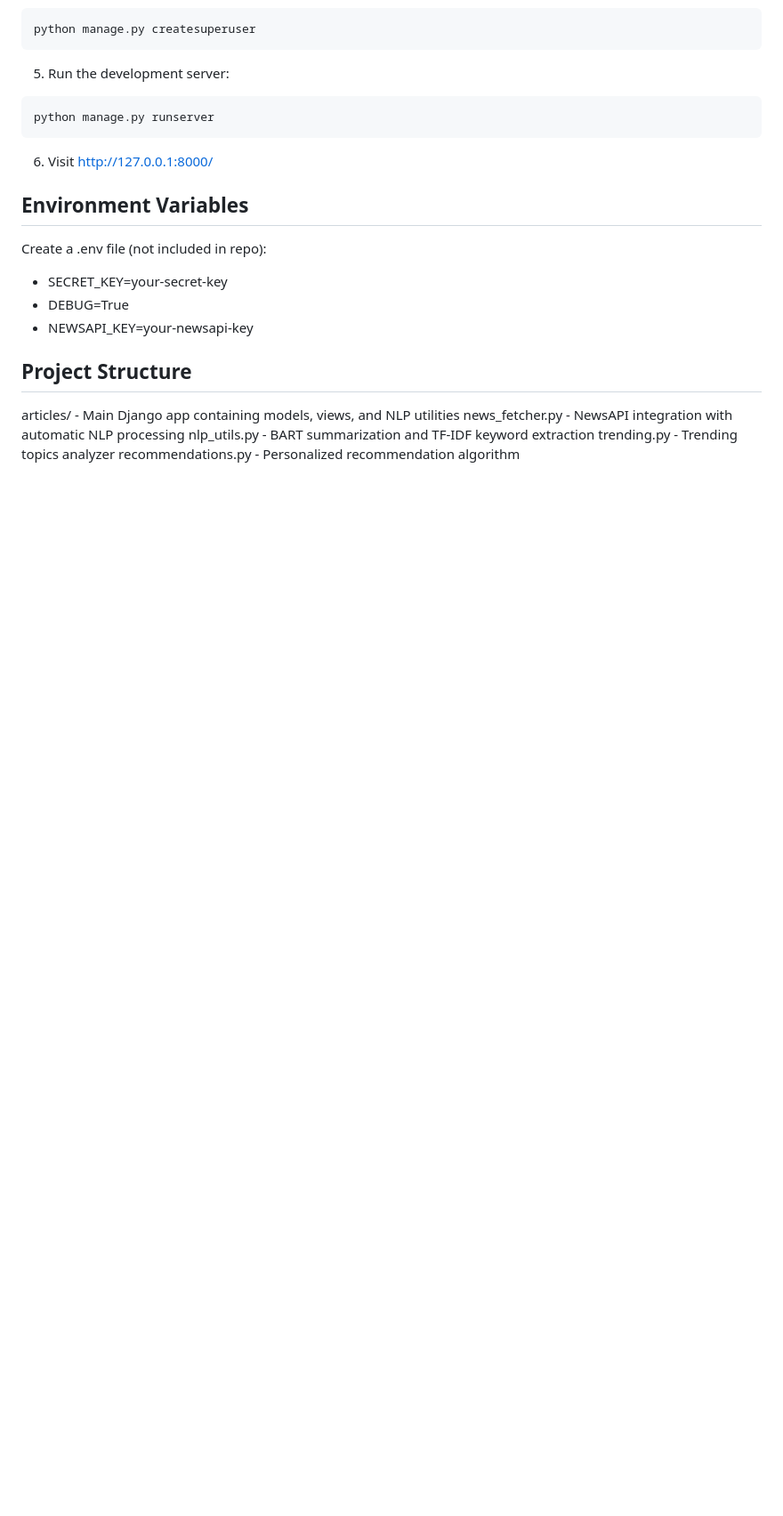
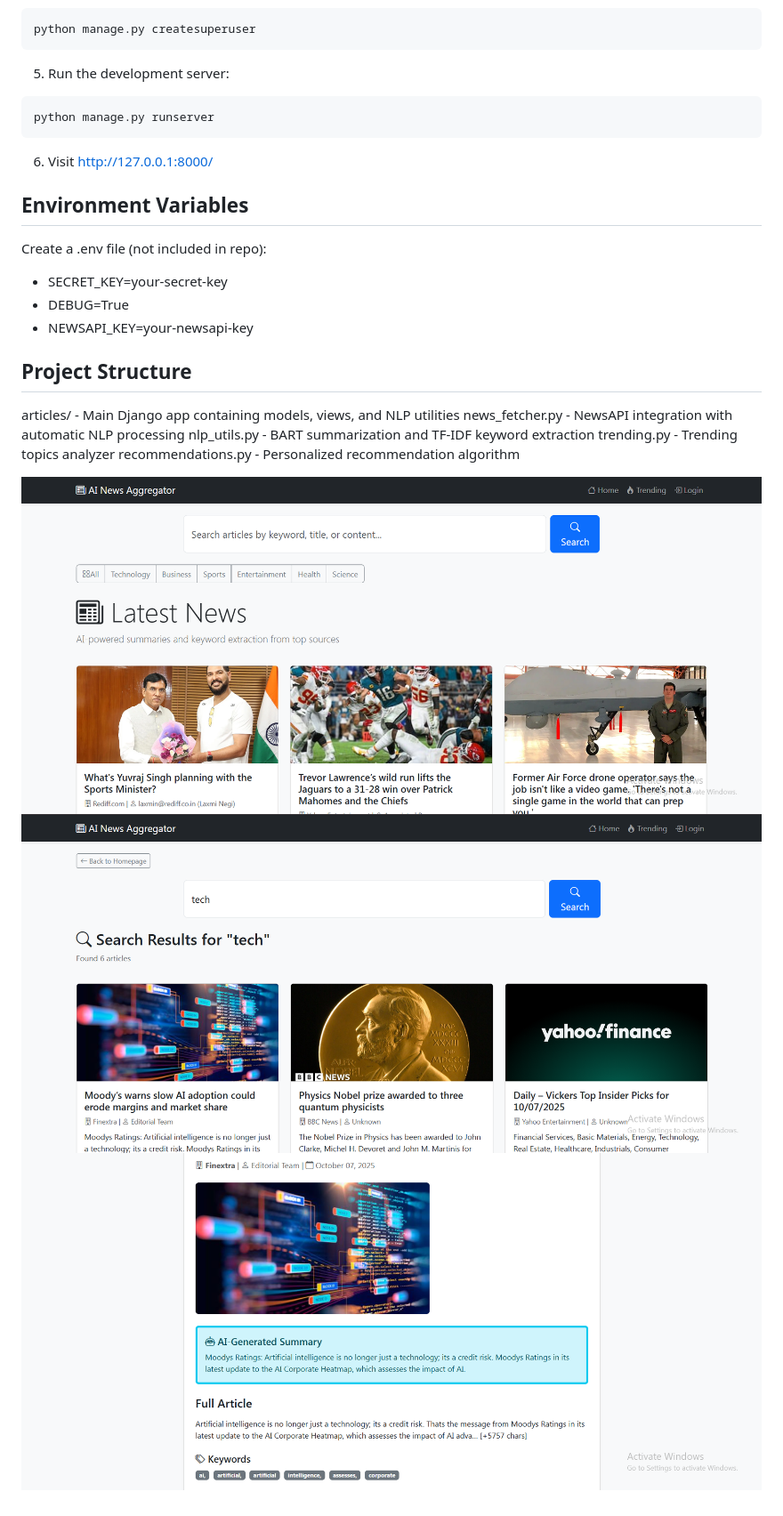
Before and after one commit to iskramarkovska/ai-news-aggregator, a Markdown page: README.md, the part around the change printed below. Shown: that part at 89% size. Drawn GitHub-style; pictures changed too: image-1.png (added), image-2.png (added), image.png (added); blank space fills up the shorter version.

Commit message:
Updated README.md with live url and screenshots

```diff
--- a/README.md
+++ b/README.md
@@ -61,3 +64,7 @@ news_fetcher.py - NewsAPI integration with automatic NLP processing
 nlp_utils.py - BART summarization and TF-IDF keyword extraction
 trending.py - Trending topics analyzer
 recommendations.py - Personalized recommendation algorithm
+
+![homepage](image.png)
+![search](image-1.png)
+![ai summary and keywords](image-2.png)
```
Also changed, not shown: other parts of README.md (+3 -0 lines).
